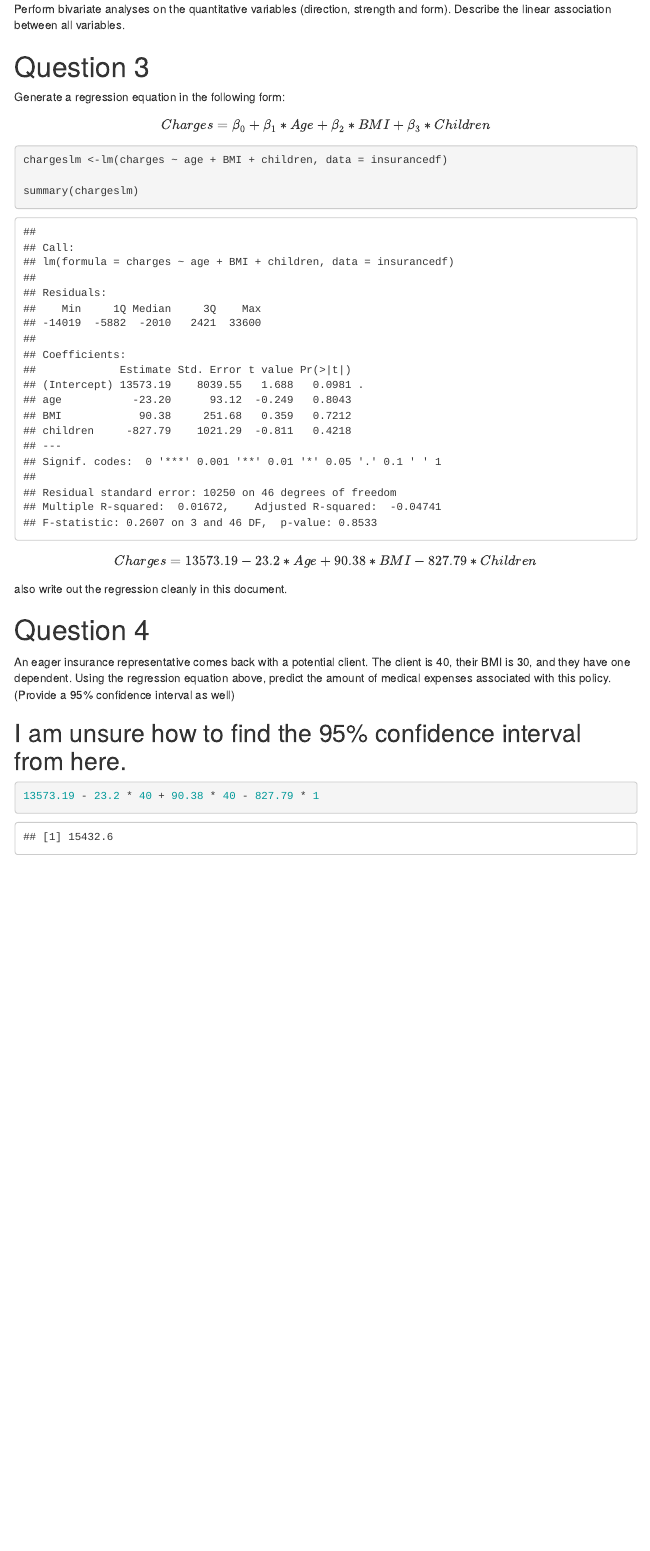
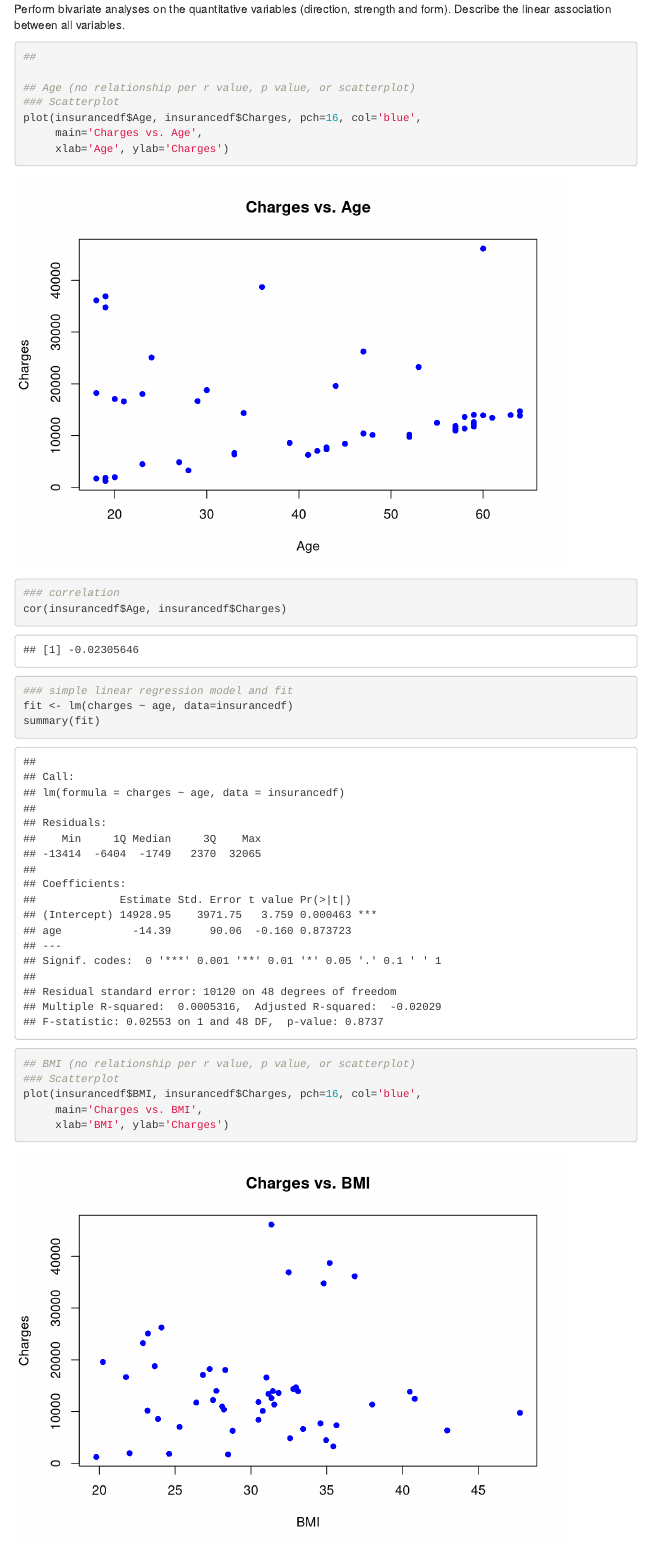
Before and after one commit to ekayat/SEC0026GROUP10, an R Markdown document (CodingAssignment01/CodingAssignment1.Rmd): the page in a window 1100 px wide, from 9320 px down. Rendered offline with R 4.5, knitr and Pandoc, with nearby package versions; menus at the side of the page are left out.

Commit message:
Attempt at Q 2
I attempted Q 2 the best I could.

Has anyone tried to solve these any of these problems with different code or methods? Feedback and ideas are always welcome.

````diff
--- a/CodingAssignment01/CodingAssignment1.Rmd
+++ b/CodingAssignment01/CodingAssignment1.Rmd
@@ -121,3 +121,24 @@ plot(charges~children, data = insurancedf)
 Perform bivariate analyses on the quantitative variables (direction, strength and form). Describe the linear association between all variables.
 
 ```{r q2}
+##
+
+## Age (no relationship per r value, p value, or scatterplot)
+### Scatterplot
+plot(insurancedf$Age, insurancedf$Charges, pch=16, col='blue',
+     main='Charges vs. Age',
+     xlab='Age', ylab='Charges')
+
+
+### correlation
+cor(insurancedf$Age, insurancedf$Charges)
+
+### simple linear regression model and fit
+fit <- lm(charges ~ age, data=insurancedf)
+summary(fit)
+
+## BMI (no relationship per r value, p value, or scatterplot)
+### Scatterplot
+plot(insurancedf$BMI, insurancedf$Charges, pch=16, col='blue',
+     main='Charges vs. BMI',
+     xlab='BMI', ylab='Charges')
````
Also changed, not shown: CodingAssignment01/CodingAssignment1.html, CodingAssignment01/CodingAssignment1.Rmd (24 more changed lines).
